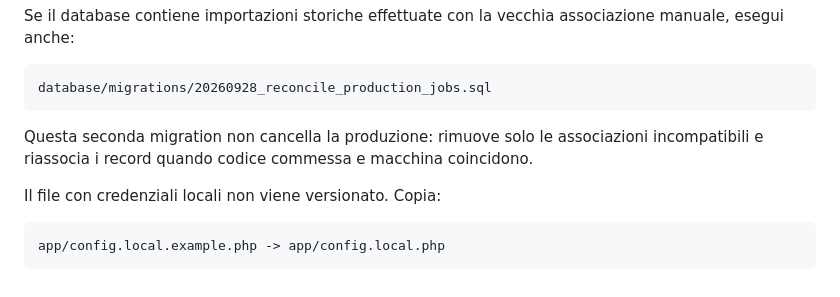
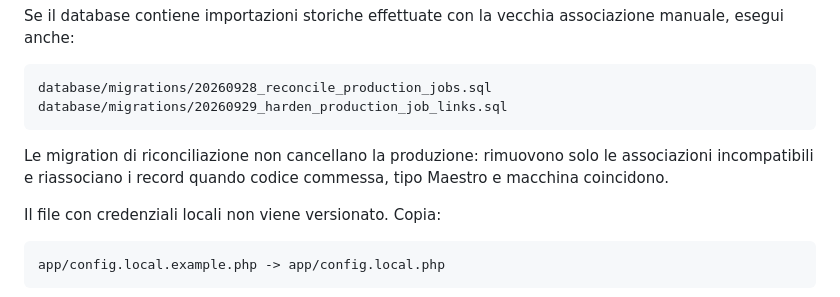
Before and after one commit to jellero/jd-industry-rossitti, a Markdown page: README.md, the part around the change. Drawn GitHub-style.

Commit message:
Document hardened production reconciliation

````diff
--- a/README.md
+++ b/README.md
@@ -61,9 +61,10 @@ Se il database contiene importazioni storiche effettuate con la vecchia associaz
 
 ```text
 database/migrations/20260928_reconcile_production_jobs.sql
+database/migrations/20260929_harden_production_job_links.sql
 ```
 
-Questa seconda migration non cancella la produzione: rimuove solo le associazioni incompatibili e riassocia i record quando codice commessa e macchina coincidono.
+Le migration di riconciliazione non cancellano la produzione: rimuovono solo le associazioni incompatibili e riassociano i record quando codice commessa, tipo Maestro e macchina coincidono.
 
 Il file con credenziali locali non viene versionato. Copia:
 
````
